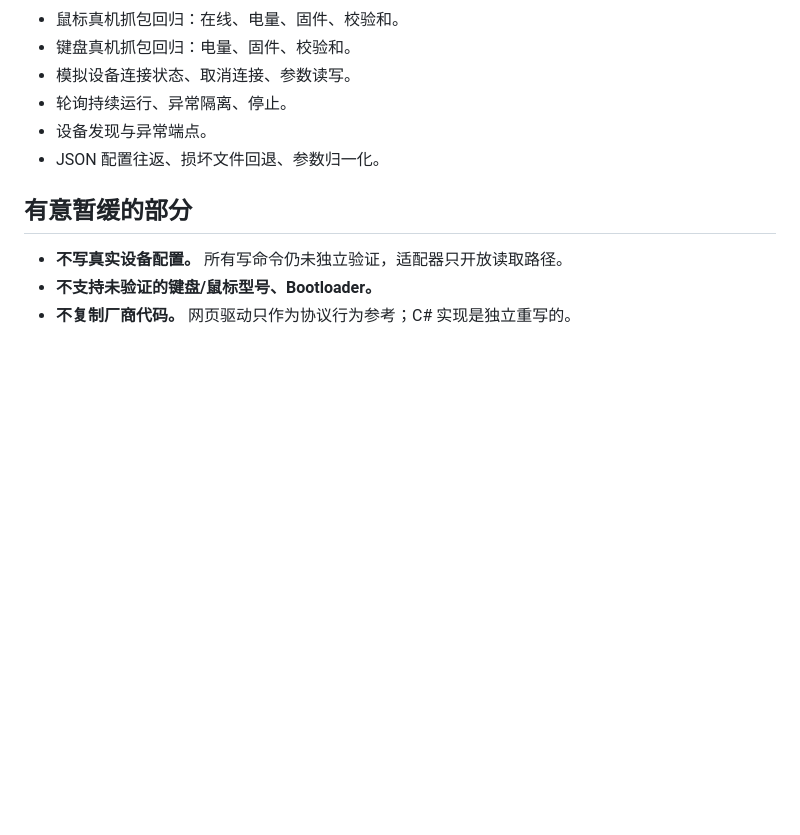
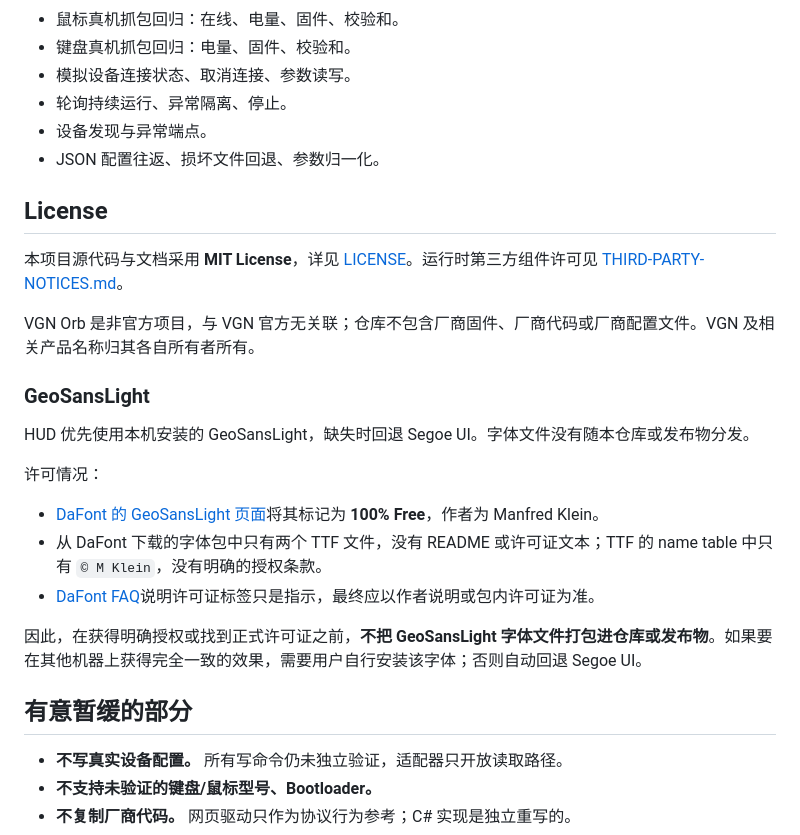
Before and after one commit to Pimeng/VGNOrb, a Markdown page: README.md, the part around one of its changes. Drawn GitHub-style; blank space fills up the shorter version.

```diff
--- a/README.md
+++ b/README.md
@@ -175,6 +184,24 @@ dotnet test tests/VGNOrb.Core.Tests/VGNOrb.Core.Tests.csproj -c Release
 - 设备发现与异常端点。
 - JSON 配置往返、损坏文件回退、参数归一化。
 
+## License
+
+本项目源代码与文档采用 **MIT License**，详见 [LICENSE](LICENSE)。运行时第三方组件许可见 [THIRD-PARTY-NOTICES.md](THIRD-PARTY-NOTICES.md)。
+
+VGN Orb 是非官方项目，与 VGN 官方无关联；仓库不包含厂商固件、厂商代码或厂商配置文件。VGN 及相关产品名称归其各自所有者所有。
+
+### GeoSansLight
+
+HUD 优先使用本机安装的 GeoSansLight，缺失时回退 Segoe UI。字体文件没有随本仓库或发布物分发。
+
+许可情况：
+
+- [DaFont 的 GeoSansLight 页面](https://www.dafont.com/geo-sans-light.font)将其标记为 **100% Free**，作者为 Manfred Klein。
+- 从 DaFont 下载的字体包中只有两个 TTF 文件，没有 README 或许可证文本；TTF 的 name table 中只有 `© M Klein`，没有明确的授权条款。
+- [DaFont FAQ](https://www.dafont.com/faq.php#copyright)说明许可证标签只是指示，最终应以作者说明或包内许可证为准。
+
+因此，在获得明确授权或找到正式许可证之前，**不把 GeoSansLight 字体文件打包进仓库或发布物**。如果要在其他机器上获得完全一致的效果，需要用户自行安装该字体；否则自动回退 Segoe UI。
+
 ## 有意暂缓的部分
 
 - **不写真实设备配置。** 所有写命令仍未独立验证，适配器只开放读取路径。
```
Also changed, not shown: other parts of README.md (+11 -2 lines), THIRD-PARTY-NOTICES.md (added, +33 -0 lines), docs/hud-100-check.png (added), docs/hud-dual-card.png, docs/hud-spring.gif (added), 4 other files.
